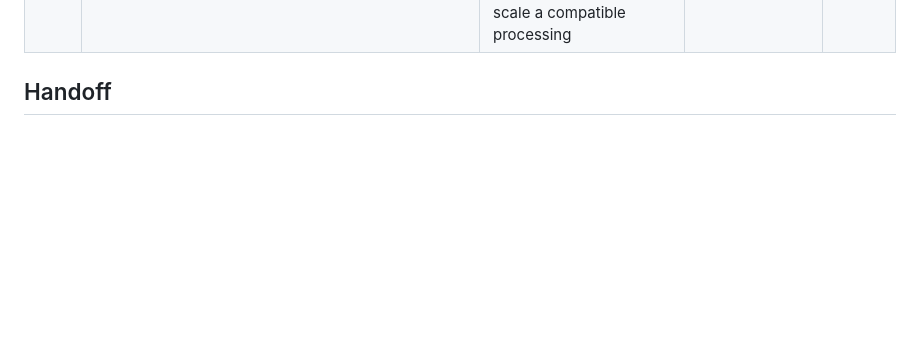
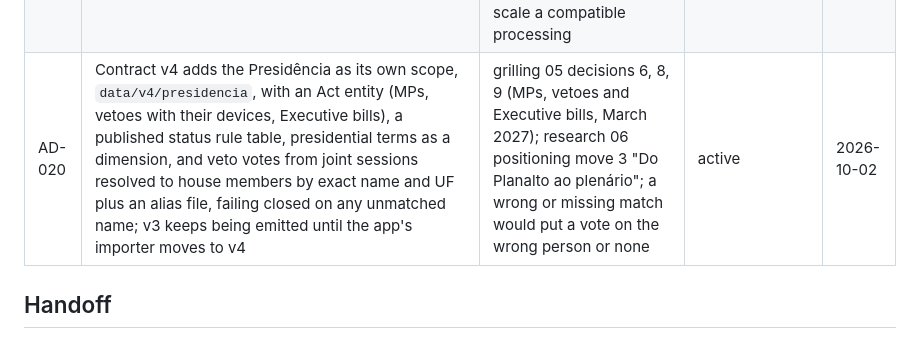
Before and after one commit to augusto-dmh/mandato-aberto, a Markdown page: .specs/STATE.md, the part around the change. Rendered like a GitHub page; blank space fills up the shorter version.

Commit message:
docs(specs): approve the etl-presidencia plan and record ad-020
Approved on the maintainer's behalf with AC 31 amended to fail closed:
an unmatched joint-vote name would make a member look absent. Contract
v4 and the Act entity are recorded as AD-020.

Assisted-by: Claude Code

```diff
--- a/.specs/STATE.md
+++ b/.specs/STATE.md
@@ -22,6 +22,7 @@
 | AD-016 | The ETL emits contract v2 and v3 from separate runs: `mandato-etl build --contract {2,3}`, default 2; v2 stays frozen byte for byte for the live Astro site until the feature that retires `site/` removes it; v3 goes to `data/v3/<house>/` | no change to the live site during the election window (AD-007); a v3 error can never block the MVP's daily publication | active | 2026-10-02 |
 | AD-017 | Contract v3 shape: one directory per house (`camara`, `senado`; Presidência is a later entity, not a house), composite identity `(house, id)`, `members[].mandates[]` per legislature (57, 58) with each indicator as `{all, merit}` count and total on plenary roll calls, roll calls with `ballot` (`nominal`, `secret`, `symbolic`) and `kind` (`final`, `amendment`, `procedural`, `unclassified`) assigned by a published, versioned rule table, vote `position` enum with fail-closed mapping, and full texts for AI summaries | legislature and house as first-class dimensions (AD-014); "important votes" chosen by a mechanical published rule, never editorially (research 06 section 8) | active | 2026-10-02 |
 | AD-018 | Absence codes that reveal health or private life (Senate LS, LP, LAP) are published only as the generic 'Licença'; the verbatim code stays in the unpublished raw cache | LGPD art. 11: health data is sensitive and legitimate interest is not a basis for it; the Senate publishing the code does not make our per-person republication at scale a compatible processing | active | 2026-10-02 |
+| AD-020 | Contract v4 adds the Presidência as its own scope, `data/v4/presidencia`, with an Act entity (MPs, vetoes with their devices, Executive bills), a published status rule table, presidential terms as a dimension, and veto votes from joint sessions resolved to house members by exact name and UF plus an alias file, failing closed on any unmatched name; v3 keeps being emitted until the app's importer moves to v4 | grilling 05 decisions 6, 8, 9 (MPs, vetoes and Executive bills, March 2027); research 06 positioning move 3 "Do Planalto ao plenário"; a wrong or missing match would put a vote on the wrong person or none | active | 2026-10-02 |
 
 ## Handoff
 
```
Also changed, not shown: 1 other file.
